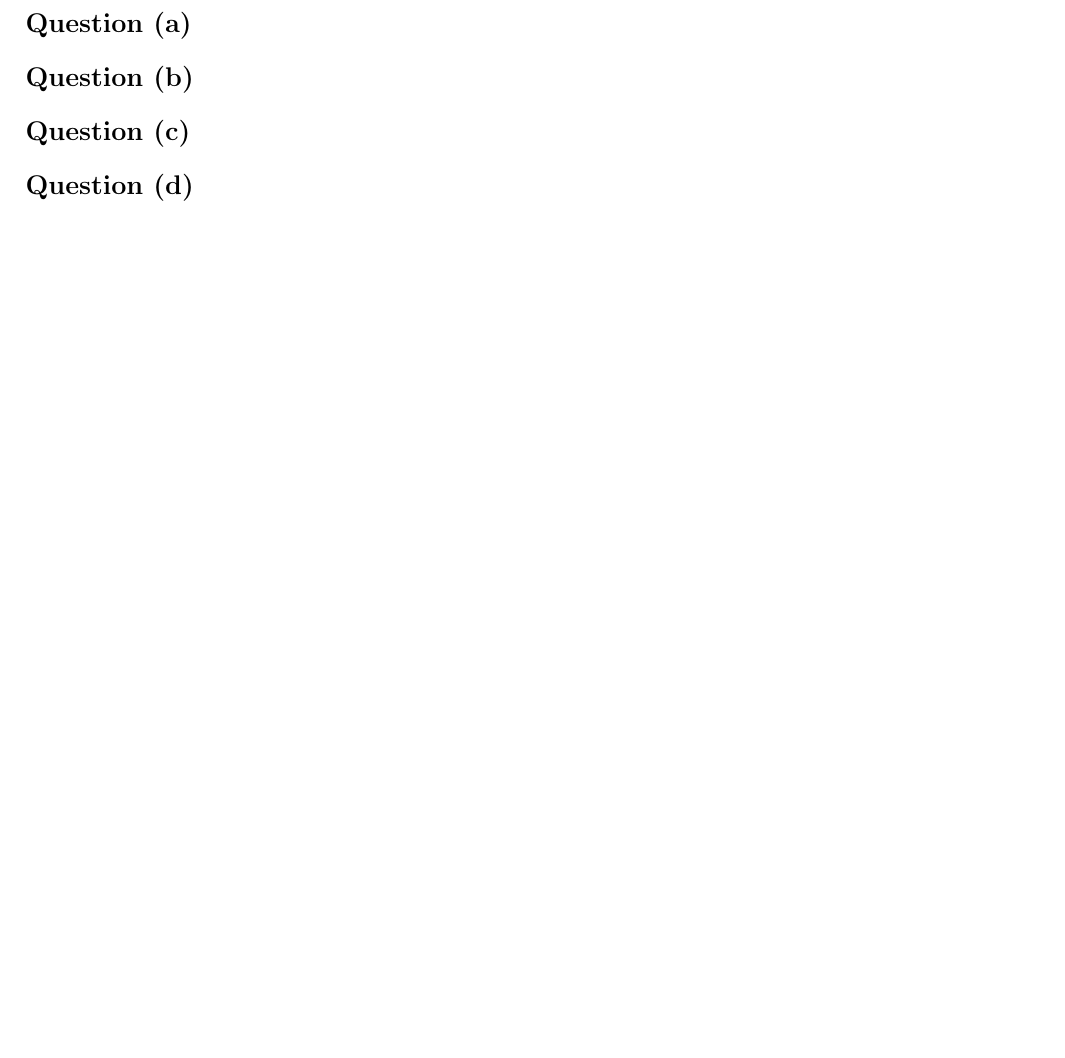
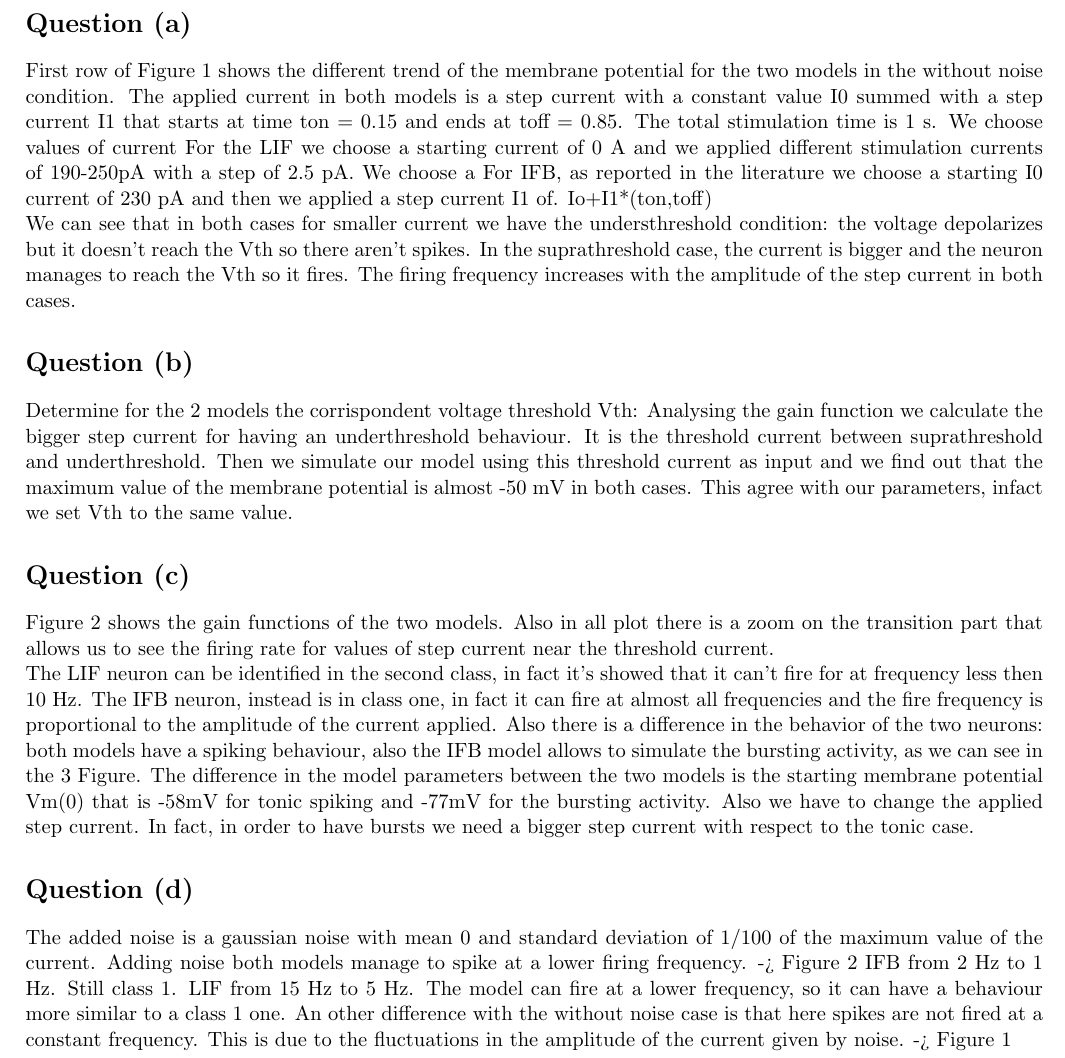
Before and after one commit to FrancescoNegri/computational-neuroscience-project, a LaTeX document (report/report_group04.tex): part of page 2 of 2, cut so that both start at the same text, the shorter picture padded with empty space. Compiled offline with pdfLaTeX.

Commit message:
Update report

```diff
--- a/report/report_group04.tex
+++ b/report/report_group04.tex
@@ -74,12 +74,73 @@ Note that in the following all the differential equations are solved by means of
 method and the selected time step is \(\Delta{t}=0.1\;ms\).
 
 \section*{Question (a)}
+First row of Figure 1 shows the different trend
+of the membrane potential for the two models in
+the without noise condition.
+The applied current in both models is a step current with a
+constant value I0 summed with a step current I1 that starts at
+time ton = 0.15 and ends at toff = 0.85. The total stimulation
+time is 1 s.
+We choose values of current
+For the LIF we choose a starting current of 0 A and we applied
+different stimulation currents of 190-250pA with a step of 2.5 pA. We choose a
+For IFB, as reported in the literature we choose a starting I0
+current of 230 pA and then we applied a step current I1 of.
+Io+I1*(ton,toff)
+
+We can see that in both cases for smaller current we have the
+understhreshold condition: the voltage depolarizes but it
+doesn't reach the Vth so there aren't spikes.
+In the suprathreshold case, the current is bigger and the neuron
+manages to reach the Vth so it fires.
+The firing frequency increases with the
+amplitude of the step current in both cases.
+
 
 
 \section*{Question (b)}
+Determine for the 2 models the corrispondent voltage
+threshold Vth: Analysing the gain function we calculate
+the bigger step current for having an underthreshold behaviour.
+It is the threshold current between suprathreshold and
+underthreshold. Then we simulate our model using this threshold
+current as input and we find out that the maximum value of
+the membrane potential is almost -50 mV in both cases.
+This agree with our parameters, infact we set Vth to the
+same value.
 
 \section*{Question (c)}
+Figure 2 shows the gain functions of the two models.
+Also in all plot there is a zoom on the transition part that
+allows us to see the firing rate for values of step current
+near the threshold current.
+
+The LIF neuron can be identified in the second class, in fact
+it's showed that it can't fire for at frequency less then 10 Hz.
+The IFB neuron, instead is in class one, in fact it can fire at
+almost all frequencies and the fire frequency is proportional
+to the amplitude of the current applied.
+Also there is a difference in the behavior of the two neurons:
+both models have a spiking behaviour, also the IFB model allows
+to simulate the bursting activity, as we can see in the 3 Figure.
+The difference in the model parameters between the two models is
+the starting membrane potential Vm(0) that is -58mV for tonic
+spiking and -77mV for the bursting activity.
+Also we have to change the applied step current. In fact,
+in order to have bursts we need a bigger step current with
+respect to the tonic case.
 
 \section*{Question (d)}
+The added noise is a gaussian noise with mean 0 and standard
+deviation of 1/100 of the maximum value of the current.
+Adding noise both models manage to spike at a lower
+firing frequency. -> Figure 2
+IFB from 2 Hz to 1 Hz. Still class 1.
+LIF from 15 Hz to 5 Hz. The model can fire at a lower frequency,
+so it can have a behaviour more similar to a class 1 one.
+An other difference with the without noise case is that here
+spikes are not fired at a constant frequency. This is due to the
+fluctuations in the amplitude of the current given by noise.
+-> Figure 1
 
 \end{document}
```
